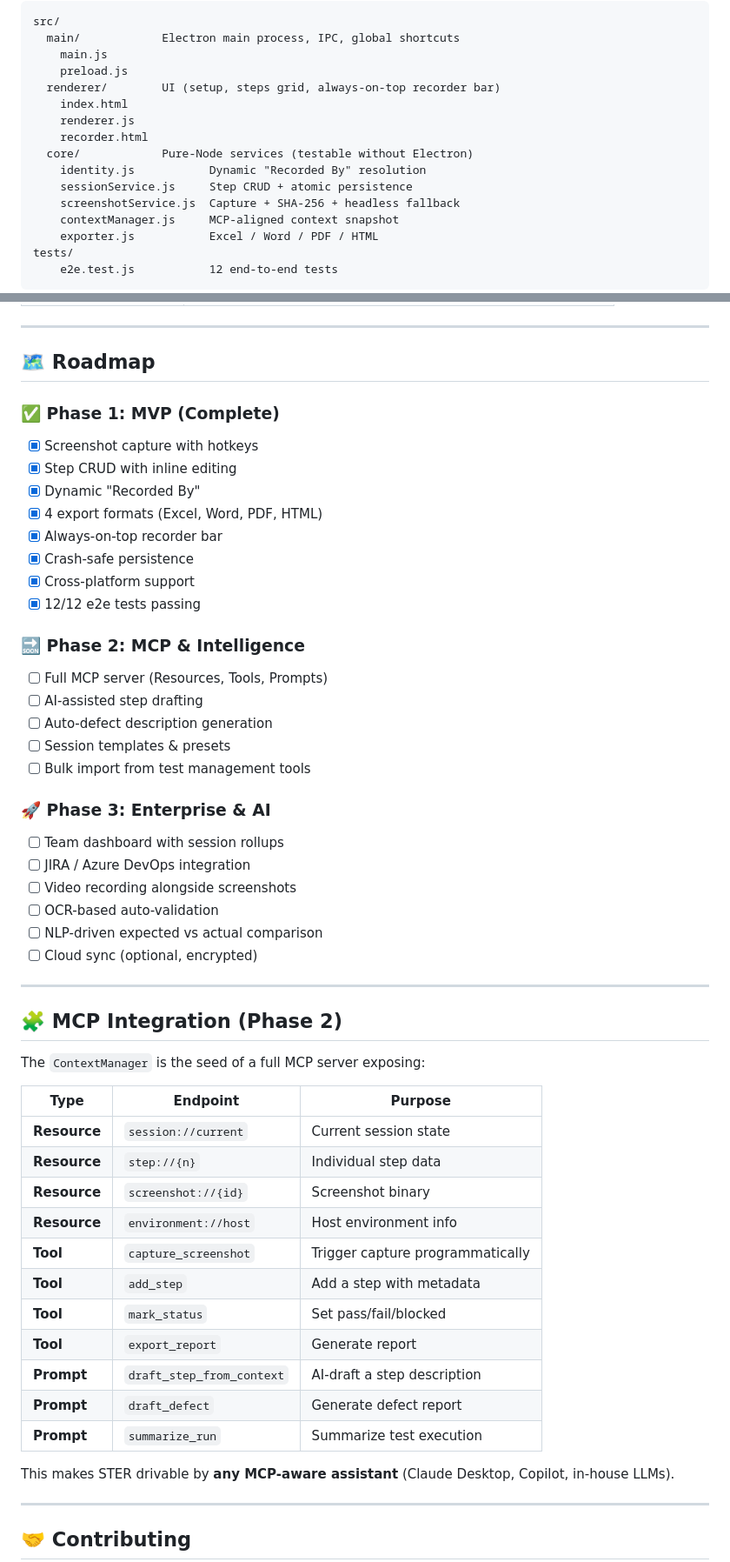
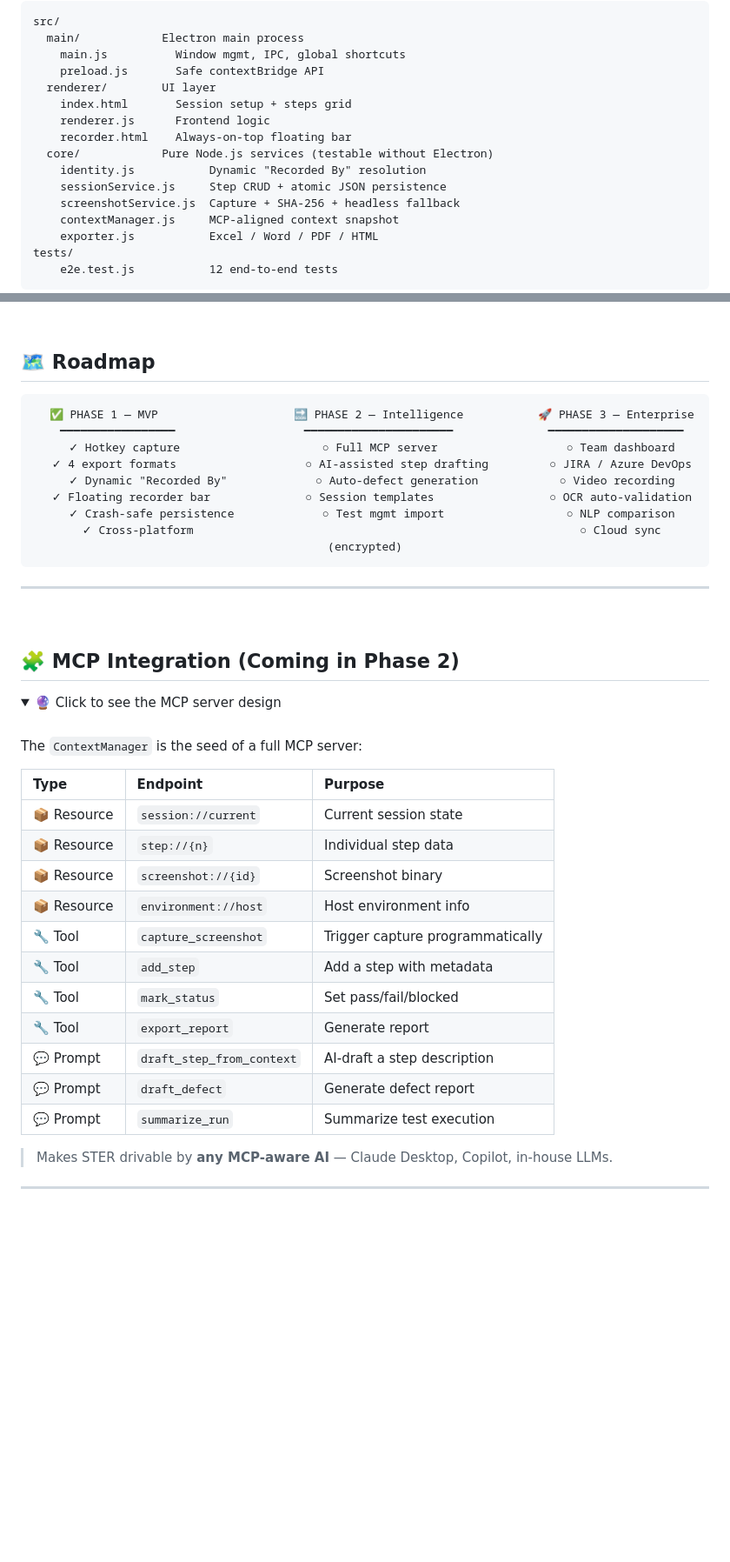
Before and after one commit to ShivamSharma008/ShivamSharma008.github.io, a Markdown page: README.md, 2 parts joined by grey strips. Shown at 87% size. Rendered like a GitHub page; folded sections open; blank space fills up the shorter version.

````diff
--- a/README.md
+++ b/README.md
@@ -194,15 +248,15 @@ Designed & Developed by Shivam Sharma
 ```
 src/
-  main/            Electron main process, IPC, global shortcuts
-    main.js
-    preload.js
-  renderer/        UI (setup, steps grid, always-on-top recorder bar)
-    index.html
-    renderer.js
-    recorder.html
-  core/            Pure-Node services (testable without Electron)
+  main/            Electron main process
+    main.js          Window mgmt, IPC, global shortcuts
+    preload.js       Safe contextBridge API
+  renderer/        UI layer
+    index.html       Session setup + steps grid
+    renderer.js      Frontend logic
+    recorder.html    Always-on-top floating bar
+  core/            Pure Node.js services (testable without Electron)
     identity.js           Dynamic "Recorded By" resolution
-    sessionService.js     Step CRUD + atomic persistence
+    sessionService.js     Step CRUD + atomic JSON persistence
     screenshotService.js  Capture + SHA-256 + headless fallback
     contextManager.js     MCP-aligned context snapshot
     exporter.js           Excel / Word / PDF / HTML
@@ -280,51 +355,50 @@ Each session contains `session.json` + `artifacts/*.png`. **Nothing leaves the m
 ## 🗺️ Roadmap
 
-### ✅ Phase 1: MVP (Complete)
-- [x] Screenshot capture with hotkeys
-- [x] Step CRUD with inline editing
-- [x] Dynamic "Recorded By"
-- [x] 4 export formats (Excel, Word, PDF, HTML)
-- [x] Always-on-top recorder bar
-- [x] Crash-safe persistence
-- [x] Cross-platform support
-- [x] 12/12 e2e tests passing
+<div align="center">
 
-### 🔜 Phase 2: MCP & Intelligence
-- [ ] Full MCP server (Resources, Tools, Prompts)
-- [ ] AI-assisted step drafting
-- [ ] Auto-defect description generation
-- [ ] Session templates & presets
-- [ ] Bulk import from test management tools
+```
+  ✅ PHASE 1 — MVP                    🔜 PHASE 2 — Intelligence           🚀 PHASE 3 — Enterprise
+  ━━━━━━━━━━━━━━━━━                   ━━━━━━━━━━━━━━━━━━━━━━              ━━━━━━━━━━━━━━━━━━━━
+  ✓ Hotkey capture                     ○ Full MCP server                   ○ Team dashboard
+  ✓ 4 export formats                   ○ AI-assisted step drafting         ○ JIRA / Azure DevOps
+  ✓ Dynamic "Recorded By"             ○ Auto-defect generation            ○ Video recording
+  ✓ Floating recorder bar              ○ Session templates                 ○ OCR auto-validation
+  ✓ Crash-safe persistence             ○ Test mgmt import                  ○ NLP comparison
+  ✓ Cross-platform                                                         ○ Cloud sync (encrypted)
+```
 
-### 🚀 Phase 3: Enterprise & AI
-- [ ] Team dashboard with session rollups
-- [ ] JIRA / Azure DevOps integration
-- [ ] Video recording alongside screenshots
-- [ ] OCR-based auto-validation
-- [ ] NLP-driven expected vs actual comparison
-- [ ] Cloud sync (optional, encrypted)
+</div>
 
 ---
 
-## 🧩 MCP Integration (Phase 2)
+<br/>
 
-The `ContextManager` is the seed of a full MCP server exposing:
+## 🧩 MCP Integration (Coming in Phase 2)
+
+<details>
+<summary>🔮 Click to see the MCP server design</summary>
+
+<br/>
+
+The `ContextManager` is the seed of a full MCP server:
 
 | Type | Endpoint | Purpose |
-|------|----------|---------|
-| **Resource** | `session://current` | Current session state |
-| **Resource** | `step://{n}` | Individual step data |
-| **Resource** | `screenshot://{id}` | Screenshot binary |
-| **Resource** | `environment://host` | Host environment info |
-| **Tool** | `capture_screenshot` | Trigger capture programmatically |
-| **Tool** | `add_step` | Add a step with metadata |
-| **Tool** | `mark_status` | Set pass/fail/blocked |
-| **Tool** | `export_report` | Generate report |
-| **Prompt** | `draft_step_from_context` | AI-draft a step description |
-| **Prompt** | `draft_defect` | Generate defect report |
-| **Prompt** | `summarize_run` | Summarize test execution |
+|:---|:---|:---|
+| 📦 Resource | `session://current` | Current session state |
+| 📦 Resource | `step://{n}` | Individual step data |
+| 📦 Resource | `screenshot://{id}` | Screenshot binary |
+| 📦 Resource | `environment://host` | Host environment info |
+| 🔧 Tool | `capture_screenshot` | Trigger capture programmatically |
+| 🔧 Tool | `add_step` | Add a step with metadata |
+| 🔧 Tool | `mark_status` | Set pass/fail/blocked |
+| 🔧 Tool | `export_report` | Generate report |
+| 💬 Prompt | `draft_step_from_context` | AI-draft a step description |
+| 💬 Prompt | `draft_defect` | Generate defect report |
+| 💬 Prompt | `summarize_run` | Summarize test execution |
 
-This makes STER drivable by **any MCP-aware assistant** (Claude Desktop, Copilot, in-house LLMs).
+> Makes STER drivable by **any MCP-aware AI** — Claude Desktop, Copilot, in-house LLMs.
+
+</details>
 
 ---
 
````
Also changed, not shown: other parts of README.md (+270 -182 lines).
